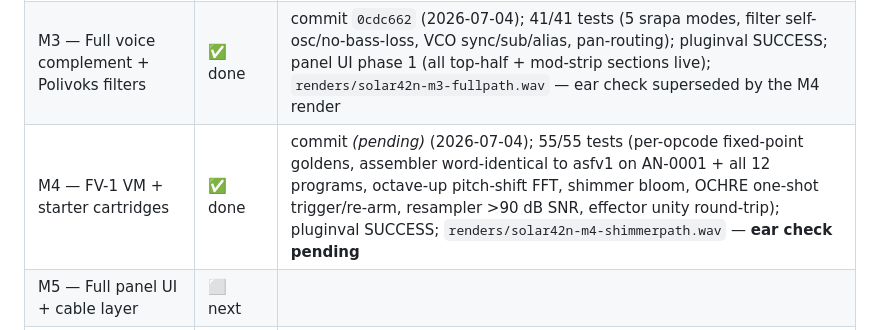
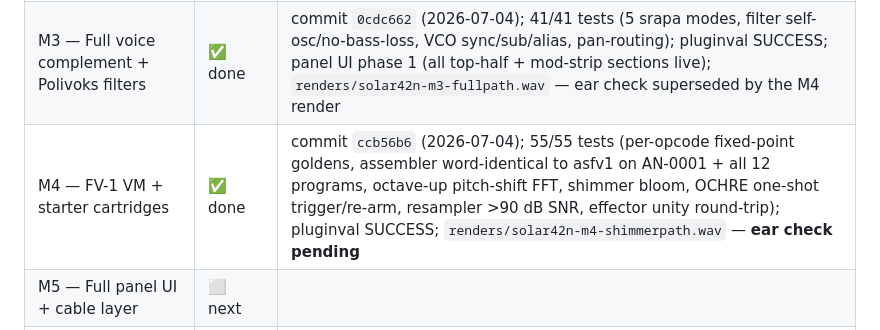
Before and after one commit to sujumayas/solar42, a Markdown page: 08-implementation-plan.md, the part around the change. GitHub-like rendering.

Commit message:
docs: record M4 commit hash in milestone table
Co-Authored-By: Claude Fable 5 <noreply@anthropic.com>

```diff
--- a/08-implementation-plan.md
+++ b/08-implementation-plan.md
@@ -13,7 +13,7 @@
 | M1 — First sound: classic drone voice | ✅ done | commit `e2f1c05`; 13/13 tests; 4-point BLEP −61 dBc; `renders/solar42n-m1-drone1.wav` |
 | M2 — Rack & patching core | ✅ done | commit `c80f612`; 21/21 tests incl. feedback + patch fuzz |
 | M3 — Full voice complement + Polivoks filters | ✅ done | commit `0cdc662` (2026-07-04); 41/41 tests (5 srapa modes, filter self-osc/no-bass-loss, VCO sync/sub/alias, pan-routing); pluginval SUCCESS; panel UI phase 1 (all top-half + mod-strip sections live); `renders/solar42n-m3-fullpath.wav` — ear check superseded by the M4 render |
-| M4 — FV-1 VM + starter cartridges | ✅ done | commit *(pending)* (2026-07-04); 55/55 tests (per-opcode fixed-point goldens, assembler word-identical to asfv1 on AN-0001 + all 12 programs, octave-up pitch-shift FFT, shimmer bloom, OCHRE one-shot trigger/re-arm, resampler >90 dB SNR, effector unity round-trip); pluginval SUCCESS; `renders/solar42n-m4-shimmerpath.wav` — **ear check pending** |
+| M4 — FV-1 VM + starter cartridges | ✅ done | commit `ccb56b6` (2026-07-04); 55/55 tests (per-opcode fixed-point goldens, assembler word-identical to asfv1 on AN-0001 + all 12 programs, octave-up pitch-shift FFT, shimmer bloom, OCHRE one-shot trigger/re-arm, resampler >90 dB SNR, effector unity round-trip); pluginval SUCCESS; `renders/solar42n-m4-shimmerpath.wav` — **ear check pending** |
 | M5 — Full panel UI + cable layer | ⬜ next | |
 | M6 — Touch keyboard + drone keypad | ⬜ | |
 | M7 — State, presets, conveniences | ⬜ | |
```
